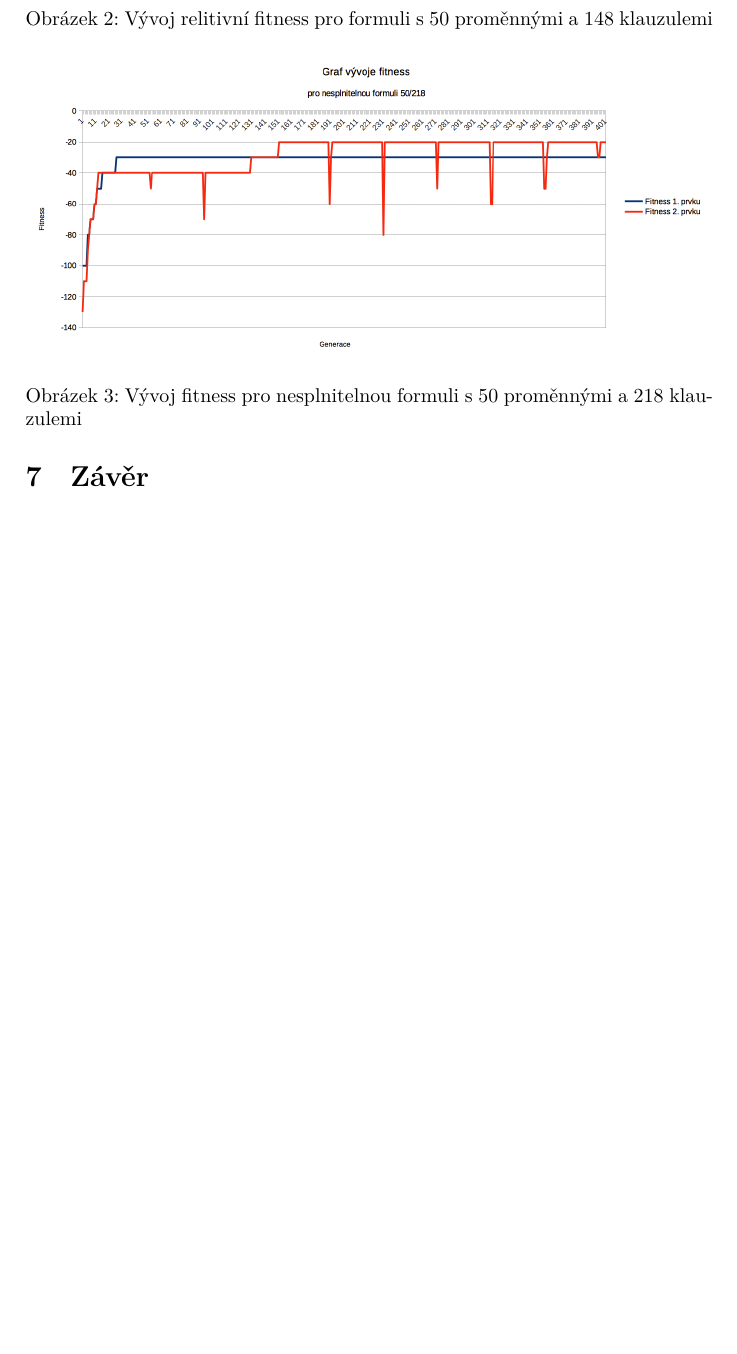
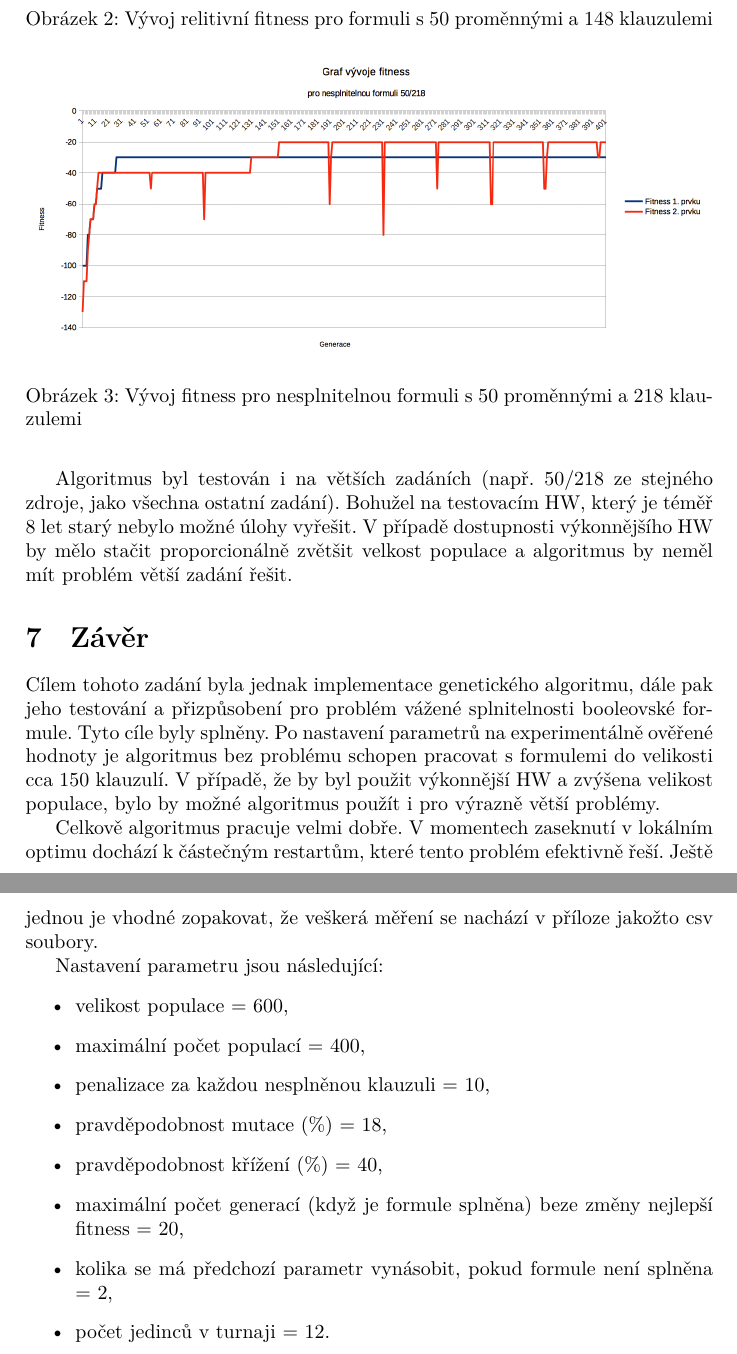
Before and after one commit to tomaspre/MI-PAA, a LaTeX document (task5/zprava_ukol5/zprava.tex): part of page 8 of 8 before the commit and two parts of pages 8 and 9 of 9 after it, the two joined at a grey line, cut so that both start at the same text, the shorter picture padded with empty space. Compiled offline with XeLaTeX.

Commit message:
Done + removed that leftover licence info from the tex file

```diff
--- a/task5/zprava_ukol5/zprava.tex
+++ b/task5/zprava_ukol5/zprava.tex
@@ -261,8 +250,24 @@
 		\label{graf-nesplnitelna}
 	\end{figure}
 
+	Algoritmus byl testován i na větších zadáních (např. 50/218 ze stejného zdroje, jako všechna ostatní zadání). Bohužel na testovacím HW, který je téměř 8 let starý nebylo možné úlohy vyřešit. V případě dostupnosti výkonnějšího HW by mělo stačit proporcionálně zvětšit velkost populace a algoritmus by neměl mít problém větší zadání řešit.
 
 \section{Závěr}
+	Cílem tohoto zadání byla jednak implementace genetického algoritmu, dále pak jeho testování a přizpůsobení pro problém vážené splnitelnosti booleovské formule. Tyto cíle byly splněny. Po nastavení parametrů na experimentálně ověřené hodnoty je algoritmus bez problému schopen pracovat s formulemi do velikosti cca 150 klauzulí. V případě, že by byl použit výkonnější HW a zvýšena velikost populace, bylo by možné algoritmus použít i pro výrazně větší problémy.
+
+	Celkově algoritmus pracuje velmi dobře. V momentech zaseknutí v lokálním optimu dochází k částečným restartům, které tento problém efektivně řeší. Ještě jednou je vhodné zopakovat, že veškerá měření se nachází v příloze jakožto csv soubory.
+
+	Nastavení parametru jsou následující:
+	\begin{itemize}
+			\item velikost populace = 600,
+			\item maximální počet populací = 400,
+			\item penalizace za každou nesplněnou klauzuli = 10,
+			\item pravděpodobnost mutace (\%) = 18,
+			\item pravděpodobnost křížení (\%) = 40,
+			\item maximální počet generací (když je formule splněna) beze změny nejlepší fitness = 20,
+			\item kolika se má předchozí parametr vynásobit, pokud formule není splněna = 2,
+			\item počet jedinců v turnaji = 12.
+	\end{itemize}
  %RESETOVAT SMC!!!!!!!!!!!
  %vybrat rýžovar
  %objednat Hue
```
Also changed, not shown: task5/zprava_ukol5/zprava.pdf, task5/zprava_ukol5/zprava.tex (11 more changed lines). Lines whose indentation alone changed are shown as unchanged.
